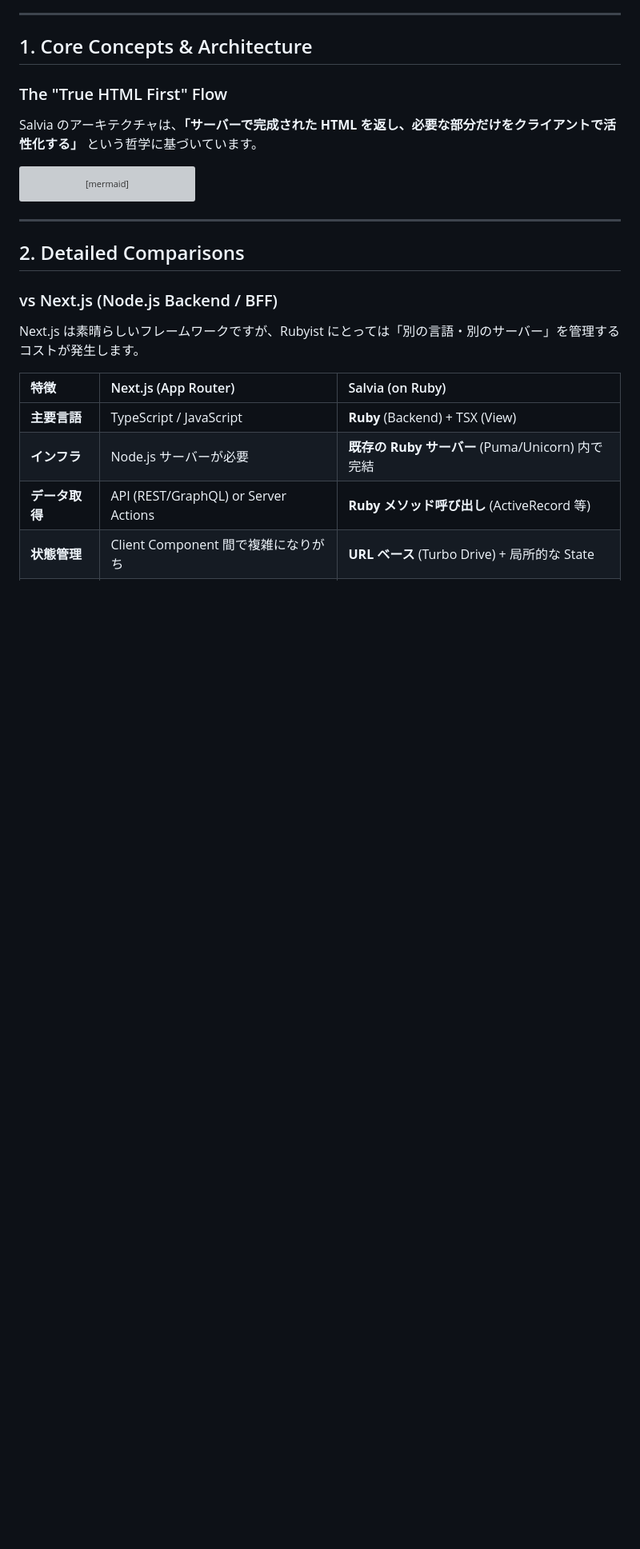
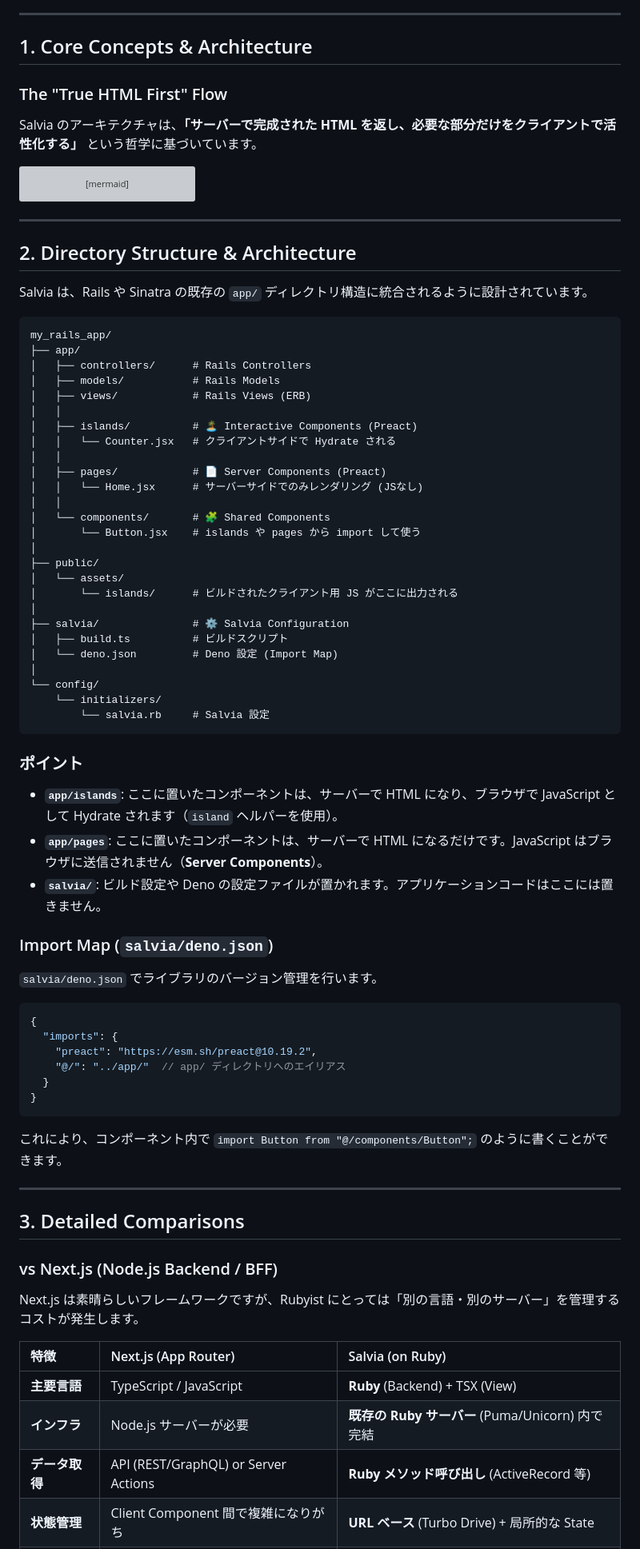
Before and after one commit to genfuru011/Salvia, a Markdown page: WisdomforSalvia.md, the part around one of its changes. Shown at 80% size. GitHub-like rendering; blank space fills up the shorter version; grey boxes are pictures that could not be loaded.

Commit message:
Update WisdomforSalvia.md with directory structure and fix import map path

````diff
--- a/WisdomforSalvia.md
+++ b/WisdomforSalvia.md
@@ -48,7 +48,61 @@ sequenceDiagram
 
 ---
 
-## 2. Detailed Comparisons
+## 2. Directory Structure & Architecture
+
+Salvia は、Rails や Sinatra の既存の `app/` ディレクトリ構造に統合されるように設計されています。
+
+```
+my_rails_app/
+├── app/
+│   ├── controllers/      # Rails Controllers
+│   ├── models/           # Rails Models
+│   ├── views/            # Rails Views (ERB)
+│   │
+│   ├── islands/          # 🏝️ Interactive Components (Preact)
+│   │   └── Counter.jsx   # クライアントサイドで Hydrate される
+│   │
+│   ├── pages/            # 📄 Server Components (Preact)
+│   │   └── Home.jsx      # サーバーサイドでのみレンダリング (JSなし)
+│   │
+│   └── components/       # 🧩 Shared Components
+│       └── Button.jsx    # islands や pages から import して使う
+│
+├── public/
+│   └── assets/
+│       └── islands/      # ビルドされたクライアント用 JS がここに出力される
+│
+├── salvia/               # ⚙️ Salvia Configuration
+│   ├── build.ts          # ビルドスクリプト
+│   └── deno.json         # Deno 設定 (Import Map)
+│
+└── config/
+    └── initializers/
+        └── salvia.rb     # Salvia 設定
+```
+
+### ポイント
+*   **`app/islands`**: ここに置いたコンポーネントは、サーバーで HTML になり、ブラウザで JavaScript として Hydrate されます（`island` ヘルパーを使用）。
+*   **`app/pages`**: ここに置いたコンポーネントは、サーバーで HTML になるだけです。JavaScript はブラウザに送信されません（**Server Components**）。
+*   **`salvia/`**: ビルド設定や Deno の設定ファイルが置かれます。アプリケーションコードはここには置きません。
+
+### Import Map (`salvia/deno.json`)
+`salvia/deno.json` でライブラリのバージョン管理を行います。
+
+```json
+{
+  "imports": {
+    "preact": "https://esm.sh/preact@10.19.2",
+    "@/": "../app/"  // app/ ディレクトリへのエイリアス
+  }
+}
+```
+
+これにより、コンポーネント内で `import Button from "@/components/Button";` のように書くことができます。
+
+---
+
+## 3. Detailed Comparisons
 
 ### vs Next.js (Node.js Backend / BFF)
 
````
Also changed, not shown: other parts of WisdomforSalvia.md (+3 -3 lines).
